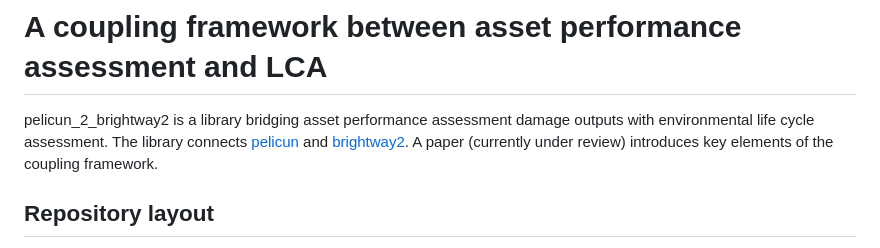
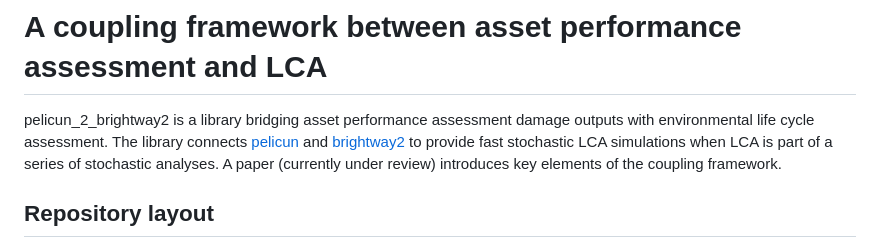
Before and after one commit to xtanguay/pelicun_2_brightway2, a Markdown page: Readme.md, the part around the change. Drawn GitHub-style.

```diff
--- a/Readme.md
+++ b/Readme.md
@@ -1,7 +1,7 @@
 # A coupling framework between asset performance assessment and LCA
 
 
-pelicun\_2\_brightway2 is a library bridging asset performance assessment damage outputs with environmental life cycle assessment. The library connects [pelicun](https://simcenter.designsafe-ci.org/products/backend-components/pelicun/) and [brightway2](https://docs.brightway.dev/en/legacy/index.html). A paper (currently under review) introduces key elements of the coupling framework.
+pelicun\_2\_brightway2 is a library bridging asset performance assessment damage outputs with environmental life cycle assessment. The library connects [pelicun](https://simcenter.designsafe-ci.org/products/backend-components/pelicun/) and [brightway2](https://docs.brightway.dev/en/legacy/index.html) to provide fast stochastic LCA simulations when LCA is part of a series of stochastic analyses. A paper (currently under review) introduces key elements of the coupling framework.
 
 
 ## Repository layout
```
